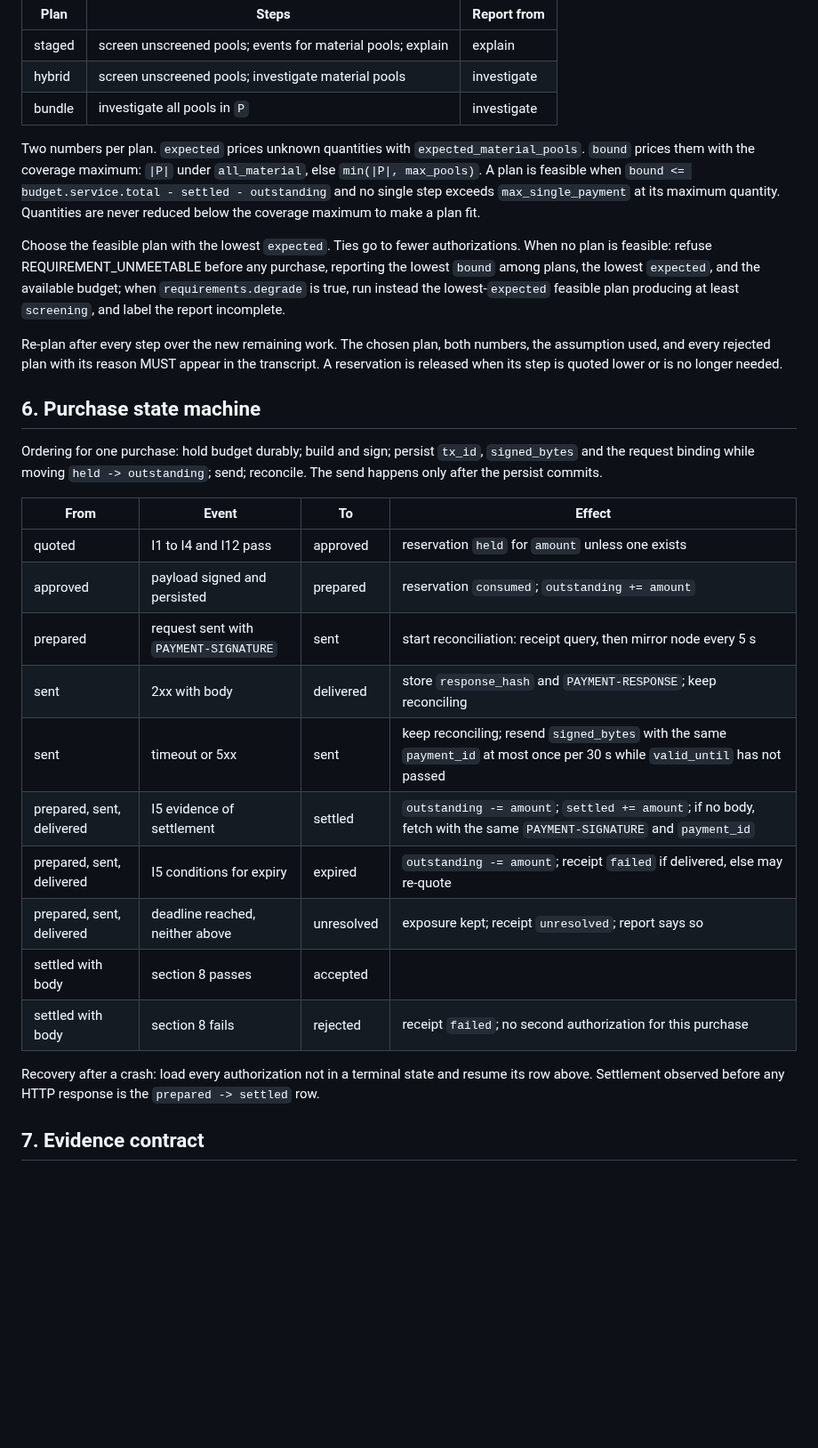
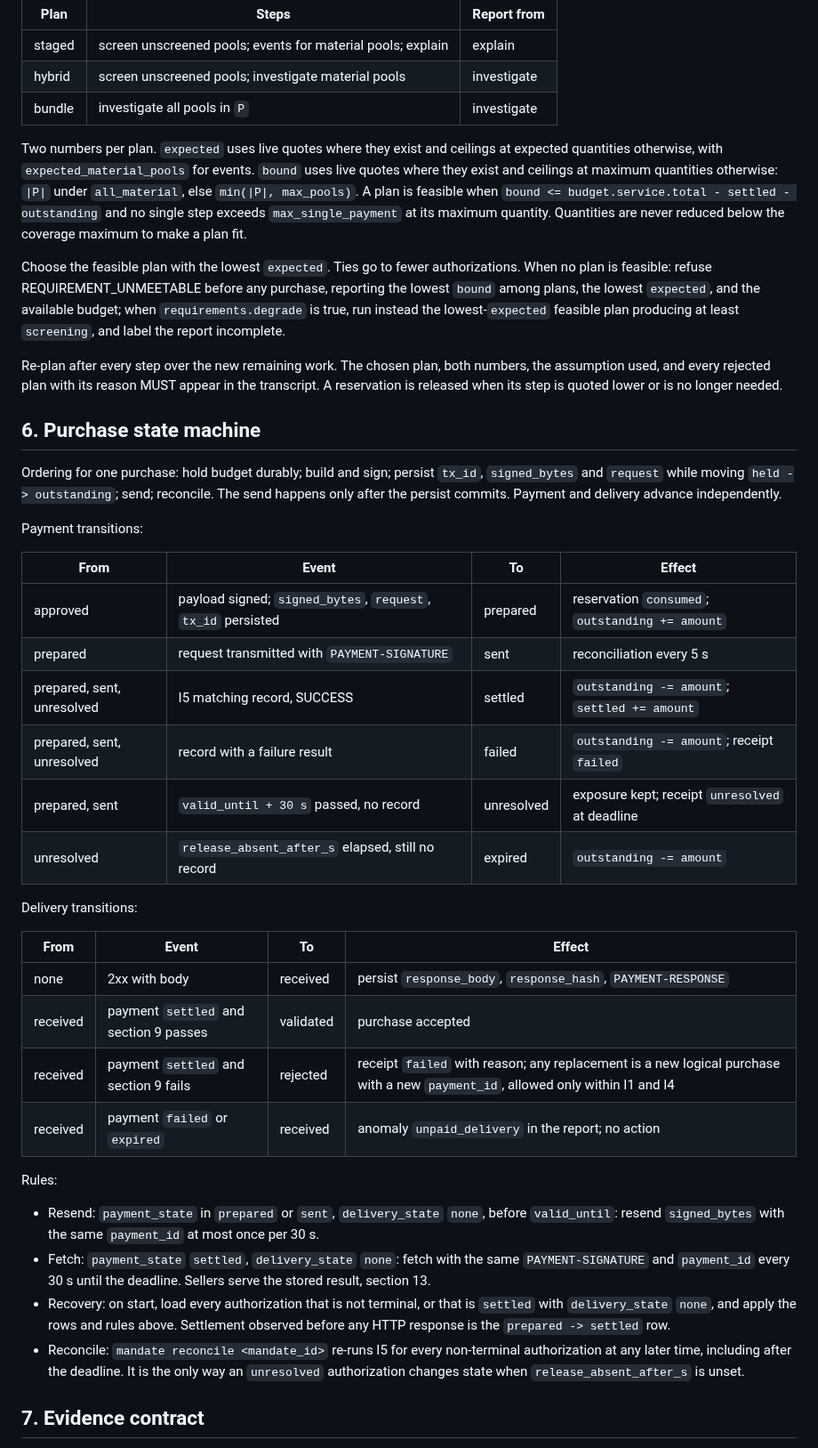
Before and after one commit to mandate-run/mandate, a Markdown page: docs/spec.md, the part around one of its changes. Shown at 89% size. Drawn GitHub-style; blank space fills up the shorter version.

```diff
--- a/docs/spec.md
+++ b/docs/spec.md
@@ -127,7 +137,7 @@ Remaining work is the set of pools still needing evidence, `P`, and whether a re
 | hybrid | screen unscreened pools; investigate material pools | investigate |
 | bundle | investigate all pools in `P` | investigate |
 
-Two numbers per plan. `expected` prices unknown quantities with `expected_material_pools`. `bound` prices them with the coverage maximum: `|P|` under `all_material`, else `min(|P|, max_pools)`. A plan is feasible when `bound <= budget.service.total - settled - outstanding` and no single step exceeds `max_single_payment` at its maximum quantity. Quantities are never reduced below the coverage maximum to make a plan fit.
+Two numbers per plan. `expected` uses live quotes where they exist and ceilings at expected quantities otherwise, with `expected_material_pools` for events. `bound` uses live quotes where they exist and ceilings at maximum quantities otherwise: `|P|` under `all_material`, else `min(|P|, max_pools)`. A plan is feasible when `bound <= budget.service.total - settled - outstanding` and no single step exceeds `max_single_payment` at its maximum quantity. Quantities are never reduced below the coverage maximum to make a plan fit.
 
 Choose the feasible plan with the lowest `expected`. Ties go to fewer authorizations. When no plan is feasible: refuse REQUIREMENT_UNMEETABLE before any purchase, reporting the lowest `bound` among plans, the lowest `expected`, and the available budget; when `requirements.degrade` is true, run instead the lowest-`expected` feasible plan producing at least `screening`, and label the report incomplete.
 
@@ -135,22 +145,34 @@ Re-plan after every step over the new remaining work. The chosen plan, both numb
 
 ## 6. Purchase state machine
 
-Ordering for one purchase: hold budget durably; build and sign; persist `tx_id`, `signed_bytes` and the request binding while moving `held -> outstanding`; send; reconcile. The send happens only after the persist commits.
+Ordering for one purchase: hold budget durably; build and sign; persist `tx_id`, `signed_bytes` and `request` while moving `held -> outstanding`; send; reconcile. The send happens only after the persist commits. Payment and delivery advance independently.
+
+Payment transitions:
 
 | From | Event | To | Effect |
 |---|---|---|---|
-| quoted | I1 to I4 and I12 pass | approved | reservation `held` for `amount` unless one exists |
-| approved | payload signed and persisted | prepared | reservation `consumed`; `outstanding += amount` |
-| prepared | request sent with `PAYMENT-SIGNATURE` | sent | start reconciliation: receipt query, then mirror node every 5 s |
-| sent | 2xx with body | delivered | store `response_hash` and `PAYMENT-RESPONSE`; keep reconciling |
-| sent | timeout or 5xx | sent | keep reconciling; resend `signed_bytes` with the same `payment_id` at most once per 30 s while `valid_until` has not passed |
-| prepared, sent, delivered | I5 evidence of settlement | settled | `outstanding -= amount`; `settled += amount`; if no body, fetch with the same `PAYMENT-SIGNATURE` and `payment_id` |
-| prepared, sent, delivered | I5 conditions for expiry | expired | `outstanding -= amount`; receipt `failed` if delivered, else may re-quote |
-| prepared, sent, delivered | deadline reached, neither above | unresolved | exposure kept; receipt `unresolved`; report says so |
-| settled with body | section 8 passes | accepted | |
-| settled with body | section 8 fails | rejected | receipt `failed`; no second authorization for this purchase |
+| approved | payload signed; `signed_bytes`, `request`, `tx_id` persisted | prepared | reservation `consumed`; `outstanding += amount` |
+| prepared | request transmitted with `PAYMENT-SIGNATURE` | sent | reconciliation every 5 s |
+| prepared, sent, unresolved | I5 matching record, SUCCESS | settled | `outstanding -= amount`; `settled += amount` |
+| prepared, sent, unresolved | record with a failure result | failed | `outstanding -= amount`; receipt `failed` |
+| prepared, sent | `valid_until + 30 s` passed, no record | unresolved | exposure kept; receipt `unresolved` at deadline |
+| unresolved | `release_absent_after_s` elapsed, still no record | expired | `outstanding -= amount` |
 
-Recovery after a crash: load every authorization not in a terminal state and resume its row above. Settlement observed before any HTTP response is the `prepared -> settled` row.
+Delivery transitions:
+
+| From | Event | To | Effect |
+|---|---|---|---|
+| none | 2xx with body | received | persist `response_body`, `response_hash`, `PAYMENT-RESPONSE` |
+| received | payment `settled` and section 9 passes | validated | purchase accepted |
+| received | payment `settled` and section 9 fails | rejected | receipt `failed` with reason; any replacement is a new logical purchase with a new `payment_id`, allowed only within I1 and I4 |
+| received | payment `failed` or `expired` | received | anomaly `unpaid_delivery` in the report; no action |
+
+Rules:
+
+- Resend: `payment_state` in `prepared` or `sent`, `delivery_state` `none`, before `valid_until`: resend `signed_bytes` with the same `payment_id` at most once per 30 s.
+- Fetch: `payment_state` `settled`, `delivery_state` `none`: fetch with the same `PAYMENT-SIGNATURE` and `payment_id` every 30 s until the deadline. Sellers serve the stored result, section 13.
+- Recovery: on start, load every authorization that is not terminal, or that is `settled` with `delivery_state` `none`, and apply the rows and rules above. Settlement observed before any HTTP response is the `prepared -> settled` row.
+- Reconcile: `mandate reconcile <mandate_id>` re-runs I5 for every non-terminal authorization at any later time, including after the deadline. It is the only way an `unresolved` authorization changes state when `release_absent_after_s` is unset.
 
 ## 7. Evidence contract
 
```
Also changed, not shown: other parts of docs/spec.md (+67 -41 lines).
